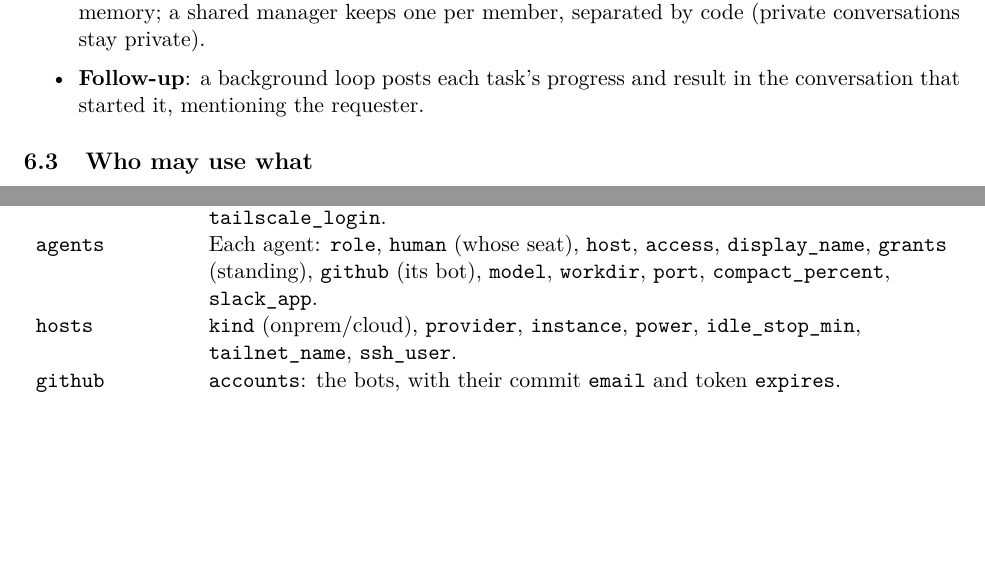
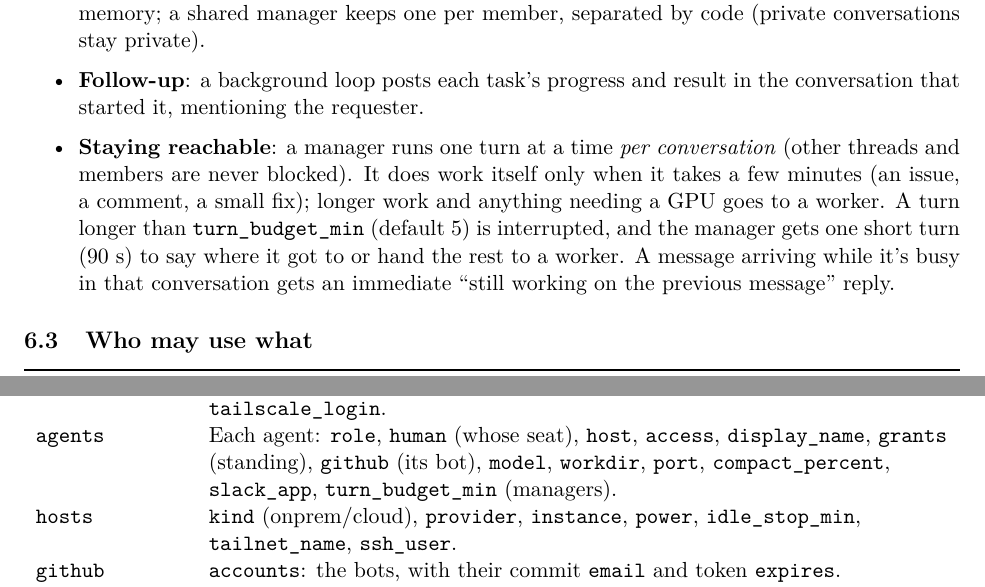
Before and after one commit to anatoli-starostin/agentic-lab, a LaTeX paper (docs/architecture/architecture.tex): two parts of pages 7 and 8 of 12, joined at a grey line, cut so that both start at the same text, the shorter picture padded with empty space. Compiled offline with pdfLaTeX.

Commit message:
docs: architecture PDF (roles, logic, conventions), incl. managers staying reachable
Co-Authored-By: Claude Opus 5.5 (1M context) <noreply@anthropic.com>

```diff
--- a/docs/architecture/architecture.tex
+++ b/docs/architecture/architecture.tex
@@ -22,7 +22,7 @@
 \definecolor{hum}{RGB}{245,232,245}
 
 \title{\textbf{Agentic Lab}\\[4pt]\large Architecture: roles, logic, conventions}
-\author{Framework reference, as of main \code{53bd0d8}}
+\author{Framework reference, as of the merge of PR \#13}
 \date{October 2026}
 
 \begin{document}
@@ -287,6 +287,13 @@ sandbox violations that explain it.
     conversations stay private).
   \item \textbf{Follow-up}: a background loop posts each task's progress and result in the
     conversation that started it, mentioning the requester.
+  \item \textbf{Staying reachable}: a manager runs one turn at a time \emph{per
+    conversation} (other threads and members are never blocked). It does work itself only
+    when it takes a few minutes (an issue, a comment, a small fix); longer work and
+    anything needing a GPU goes to a worker. A turn longer than \code{turn\_budget\_min}
+    (default 5) is interrupted, and the manager gets one short turn (90 s) to say where it
+    got to or hand the rest to a worker. A message arriving while it's busy in that
+    conversation gets an immediate ``still working on the previous message'' reply.
 \end{itemize}
 
 \subsection{Who may use what}
@@ -363,7 +370,8 @@ Section & Contents \\
   Slack DM), \code{admin}, \code{tailscale\_login}. \\
 \code{agents} & Each agent: \code{role}, \code{human} (whose seat), \code{host},
   \code{access}, \code{display\_name}, \code{grants} (standing), \code{github} (its bot),
-  \code{model}, \code{workdir}, \code{port}, \code{compact\_percent}, \code{slack\_app}. \\
+  \code{model}, \code{workdir}, \code{port}, \code{compact\_percent}, \code{slack\_app},
+  \code{turn\_budget\_min} (managers). \\
 \code{hosts} & \code{kind} (onprem/cloud), \code{provider}, \code{instance},
   \code{power}, \code{idle\_stop\_min}, \code{tailnet\_name}, \code{ssh\_user}. \\
 \code{github} & \code{accounts}: the bots, with their commit \code{email} and token
```
Also changed, not shown: docs/architecture/architecture.pdf.
